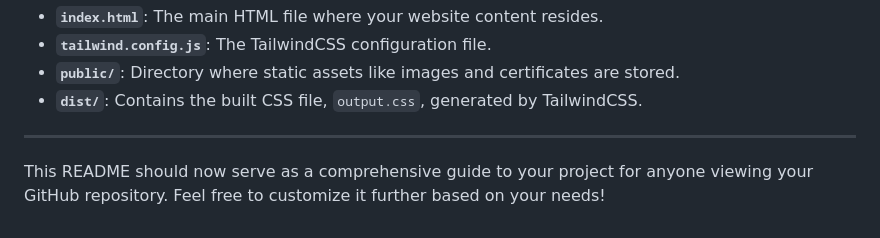
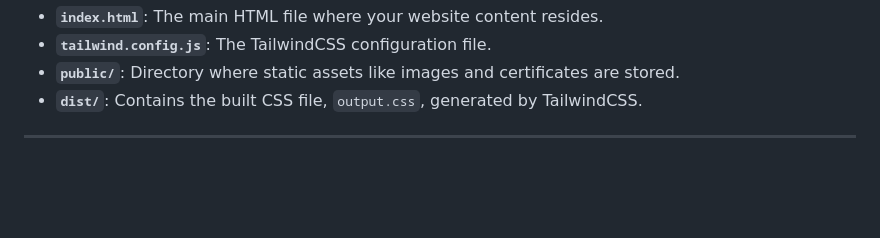
Before and after one commit to visaal1582892/temp-portfolio-website, a Markdown page: README.md, the part around the change. Drawn GitHub-style; blank space fills up the shorter version.

```diff
--- a/README.md
+++ b/README.md
@@ -146,5 +146,3 @@ To clarify how everything is organized, here’s a quick overview of the project
 - **`dist/`**: Contains the built CSS file, `output.css`, generated by TailwindCSS.
 
 ---
-
-This README should now serve as a comprehensive guide to your project for anyone viewing your GitHub repository. Feel free to customize it further based on your needs!
```
